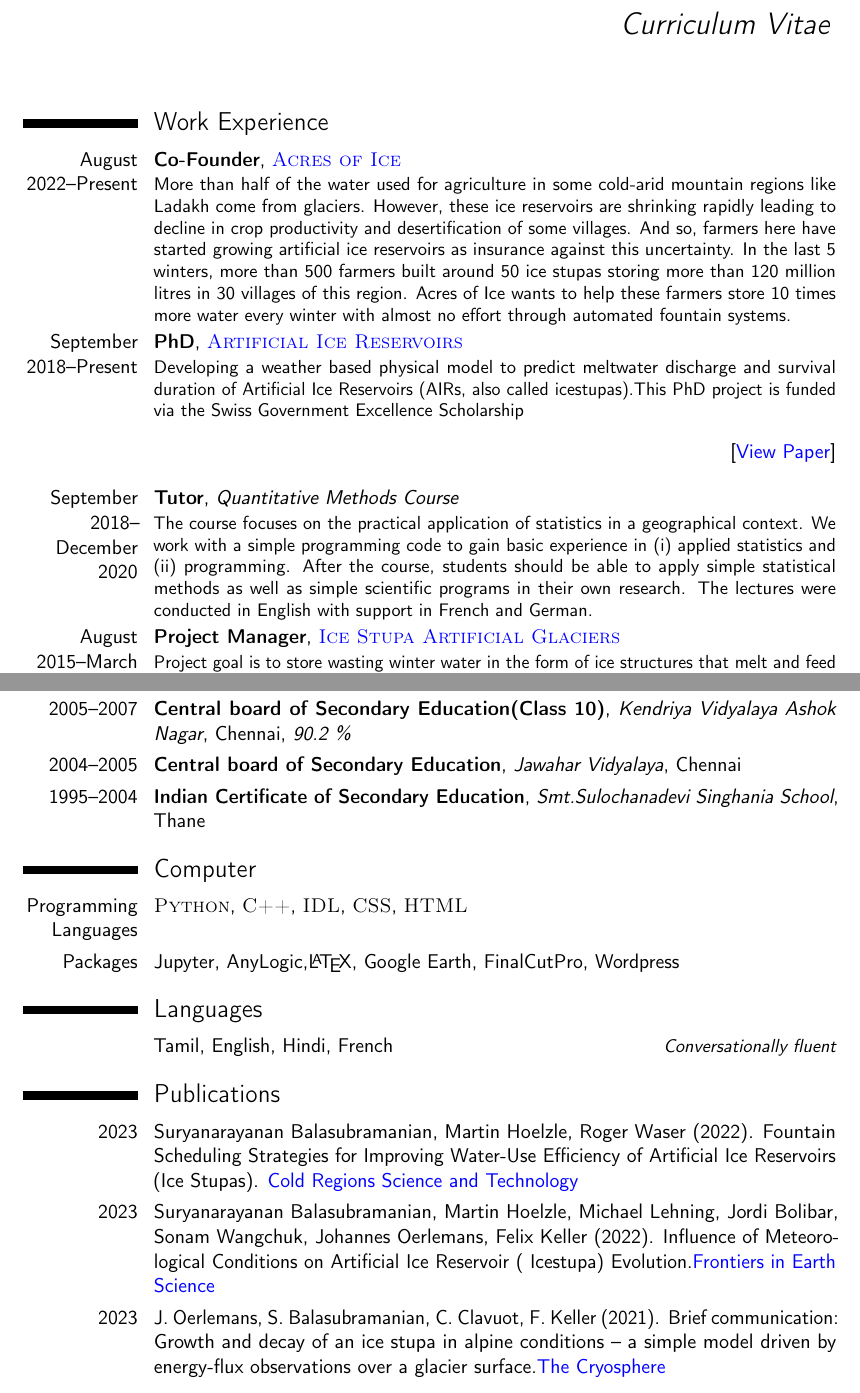
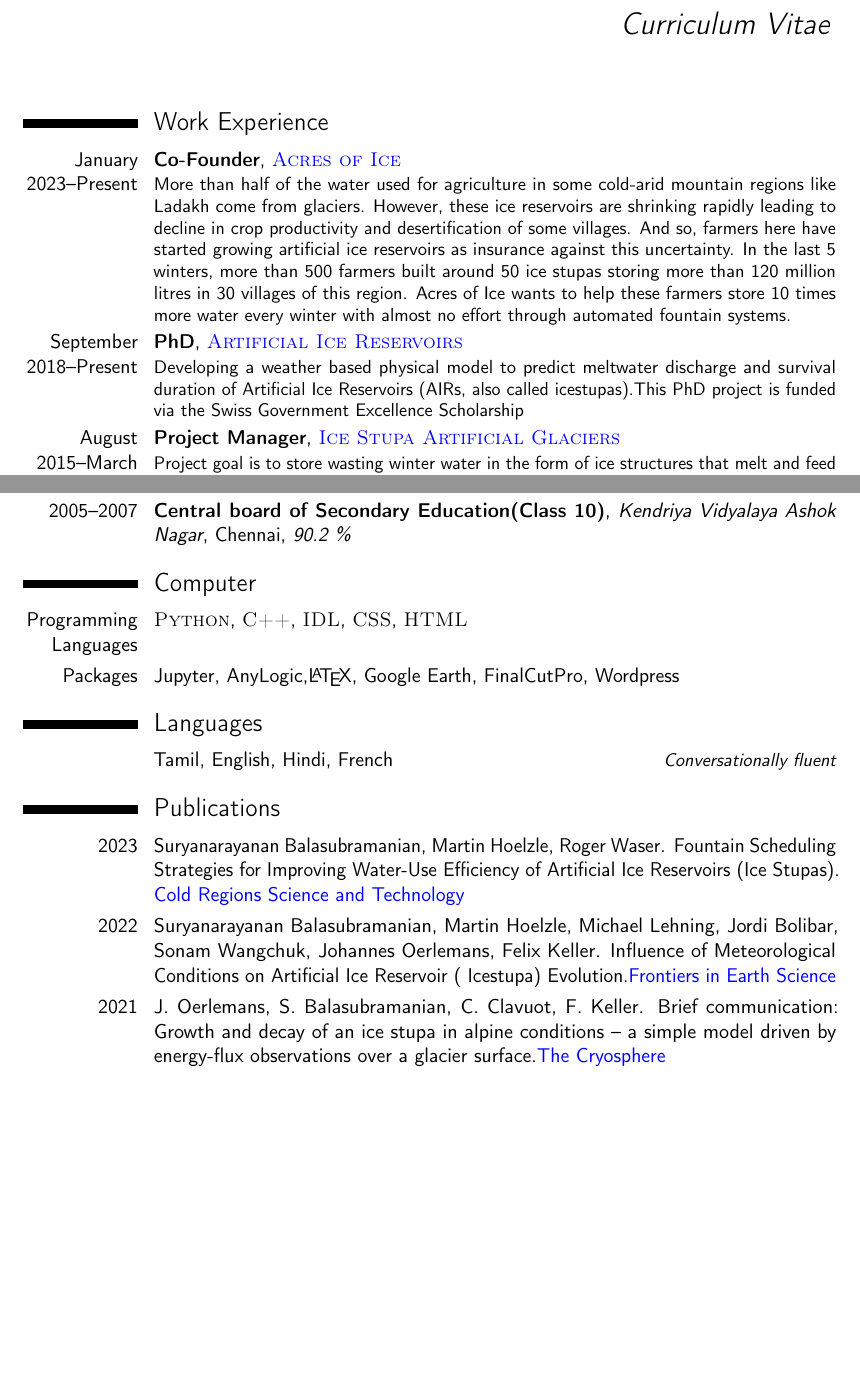
Before and after one commit to gayashiva/CV, a LaTeX CV (cv.tex): two parts of pages 1 and 2 of 3 before the commit and two parts of pages 1 and 2 of 2 after it, joined at a grey line, cut so that both start at the same text, the shorter picture padded with empty space. Compiled offline with pdfLaTeX.

Commit message:
SOR4D merged

```diff
--- a/cv.tex
+++ b/cv.tex
@@ -73,7 +73,7 @@
 
 \section{Work Experience}
 
-\cventry{August 2022--Present}{Co-Founder}{\href{http://acresofice.com/}{\color{blue}\textsc{Acres of Ice
+\cventry{January 2023--Present}{Co-Founder}{\href{http://acresofice.com/}{\color{blue}\textsc{Acres of Ice
   }}}{}{}{More than half of the water used for agriculture in some cold-arid mountain regions like Ladakh come from glaciers. However, these ice reservoirs are shrinking rapidly leading to decline in crop productivity and desertification of some villages. And so, farmers here have started growing artificial ice reservoirs as insurance against this uncertainty. In the last 5 winters, more than 500 farmers built around 50 ice stupas storing more than 120 million litres in 30 villages of this region. Acres of Ice wants to help these farmers store 10 times more water every winter with almost no effort through automated fountain systems.}
 
 %   \begin{flushright} \href{https://www.facebook.com/icestupa/}{[{\color{blue}View Project
@@ -82,13 +82,13 @@
 \cventry{September 2018--Present}{PhD}{\href{http://acresofice.com/}{\color{blue}\textsc{Artificial Ice
 Reservoirs}}}{}{}{Developing a weather based physical model
 to predict meltwater discharge and survival duration of Artificial Ice Reservoirs (AIRs, also called icestupas).This PhD project is funded via the Swiss Government Excellence Scholarship }
-\begin{flushright}
-  \href{https://www.frontiersin.org/articles/10.3389/feart.2021.771342/full}{[{\color{blue}View Paper}]}
-\end{flushright}
+% \begin{flushright}
+%   \href{https://www.frontiersin.org/articles/10.3389/feart.2021.771342/full}{[{\color{blue}View Paper}]}
+% \end{flushright}
 
-\cventry{September 2018--December 2020}{Tutor}{Quantitative Methods Course}{}{}{
-The course focuses on the practical application of statistics in a geographical context. We work with a simple programming code to gain basic experience in (i) applied statistics and (ii) programming. After the course, students should be able to apply simple statistical methods as well as simple scientific programs in their own research. The lectures were conducted in English with support in French and German.
- }
+% \cventry{September 2018--December 2020}{Tutor}{Quantitative Methods Course}{}{}{
+% The course focuses on the practical application of statistics in a geographical context. We work with a simple programming code to gain basic experience in (i) applied statistics and (ii) programming. After the course, students should be able to apply simple statistical methods as well as simple scientific programs in their own research. The lectures were conducted in English with support in French and German.
+%  }
 
 
 \cventry{August 2015--March 2019}{Project Manager}{\href{http://icestupa.org/}{\color{blue}\textsc{Ice Stupa
@@ -208,9 +208,9 @@ Nagar}{Chennai}{\textit{81.8 \%}}{}
 \cventry{2005--2007}{Central board of Secondary Education(Class 10)}{Kendriya Vidyalaya Ashok
 Nagar}{Chennai}{\textit{90.2 \% }}{}
 
-\cventry{2004--2005}{Central board of Secondary Education}{Jawahar Vidyalaya}{Chennai}{}{}
+% \cventry{2004--2005}{Central board of Secondary Education}{Jawahar Vidyalaya}{Chennai}{}{}
 
-\cventry{1995--2004}{Indian Certificate of Secondary Education}{Smt.Sulochanadevi Singhania School}{Thane}{}{}
+% \cventry{1995--2004}{Indian Certificate of Secondary Education}{Smt.Sulochanadevi Singhania School}{Thane}{}{}
 
 %------------------------------------------------------------------
 
@@ -235,14 +235,14 @@ Nagar}{Chennai}{\textit{90.2 \% }}{}
 
 \section{Publications}
 
-\cvitem{2023}{Suryanarayanan Balasubramanian, Martin Hoelzle, Roger Waser (2022). Fountain Scheduling Strategies for Improving Water-Use Efficiency of Artificial Ice Reservoirs (Ice Stupas). {\href{https://doi.org/10.1016/j.coldregions.2022.103706}{{\color{blue}Cold Regions Science and Technology}}}}
+\cvitem{2023}{Suryanarayanan Balasubramanian, Martin Hoelzle, Roger Waser. Fountain Scheduling Strategies for Improving Water-Use Efficiency of Artificial Ice Reservoirs (Ice Stupas). {\href{https://doi.org/10.1016/j.coldregions.2022.103706}{{\color{blue}Cold Regions Science and Technology}}}}
 
-\cvitem{2023}{Suryanarayanan Balasubramanian, Martin Hoelzle, Michael Lehning, Jordi Bolibar, Sonam Wangchuk,
-Johannes Oerlemans, Felix Keller (2022). Influence of Meteorological Conditions on Artificial Ice Reservoir (
+\cvitem{2022}{Suryanarayanan Balasubramanian, Martin Hoelzle, Michael Lehning, Jordi Bolibar, Sonam Wangchuk,
+Johannes Oerlemans, Felix Keller. Influence of Meteorological Conditions on Artificial Ice Reservoir (
 Icestupa) Evolution.{\href{https://doi.org/10.3389/feart.2021.771342}{{\color{blue}Frontiers in Earth
 Science}}}}
 
-\cvitem{2023}{J. Oerlemans, S. Balasubramanian, C. Clavuot, F. Keller (2021). Brief communication: Growth and decay of an ice stupa in alpine conditions -- a simple model driven by energy-flux observations over a glacier surface.{\href{https://doi.org/10.5194/tc-15-3007-2021}{{\color{blue}The Cryosphere}}}}
+\cvitem{2021}{J. Oerlemans, S. Balasubramanian, C. Clavuot, F. Keller. Brief communication: Growth and decay of an ice stupa in alpine conditions -- a simple model driven by energy-flux observations over a glacier surface.{\href{https://doi.org/10.5194/tc-15-3007-2021}{{\color{blue}The Cryosphere}}}}
 %---------------------------------------------------------------------------------------- AWARDS SECTION
 %----------------------------------------------------------------------------------------
 
```
Also changed, not shown: cv.pdf.
